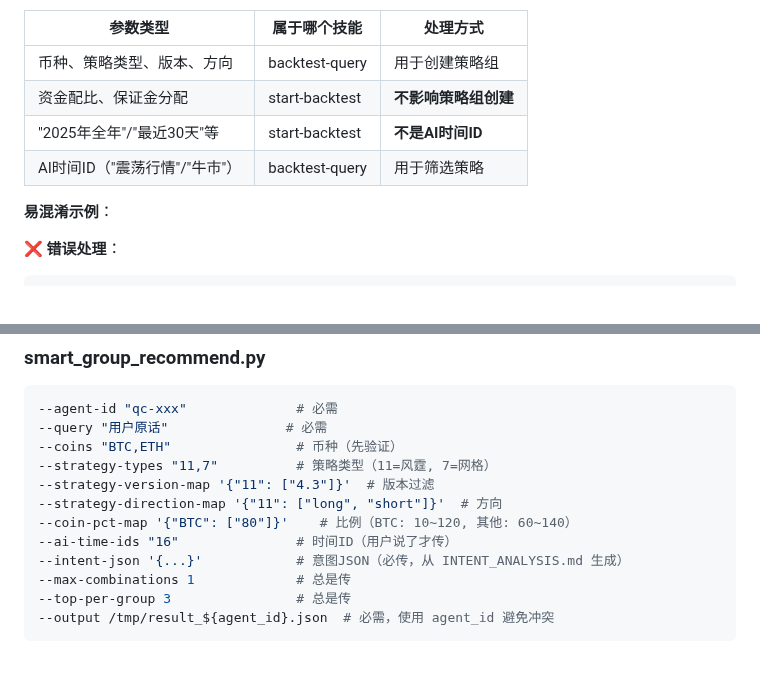
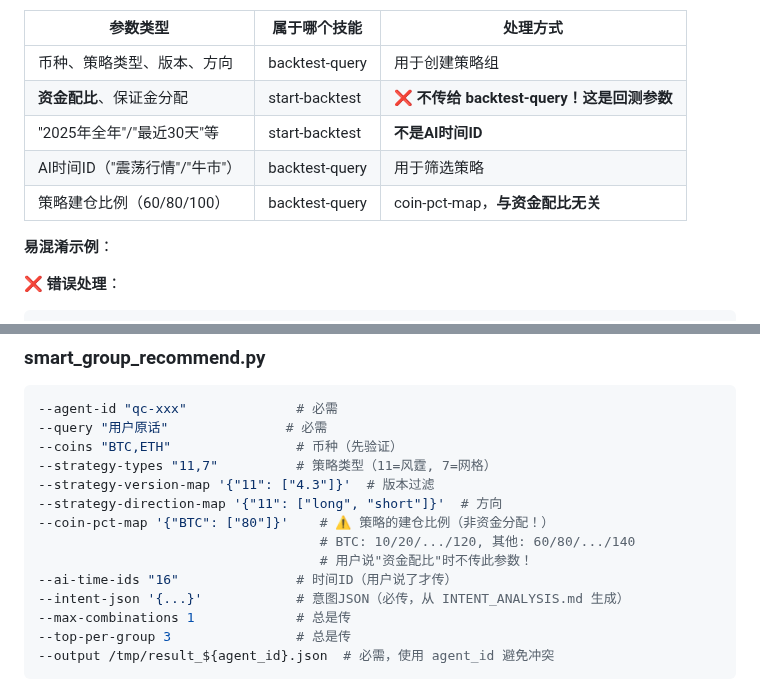
Before and after one commit to FA-alpha/QuantClaw, a Markdown page: skills/backtest-query/SKILL.md, 2 parts joined by grey strips. Rendered like a GitHub page; blank space fills up the shorter version.

Commit message:
docs: 明确区分资金配比和策略建仓比例参数
- coin-pct-map 是策略的建仓比例(60/80/100)，不是资金分配
- 用户说资金配比时不应传 coin-pct-map
- 加强参数表格说明，防止 Agent 混淆

```diff
--- a/skills/backtest-query/SKILL.md
+++ b/skills/backtest-query/SKILL.md
@@ -107,9 +107,10 @@ cd skills/backtest-query && python3 smart_group_recommend.py --agent-id xxx --qu
 | 参数类型 | 属于哪个技能 | 处理方式 |
 |---------|------------|---------|
 | 币种、策略类型、版本、方向 | backtest-query | 用于创建策略组 |
-| 资金配比、保证金分配 | start-backtest | **不影响策略组创建** |
+| **资金配比**、保证金分配 | start-backtest | **❌ 不传给 backtest-query！这是回测参数** |
 | "2025年全年"/"最近30天"等 | start-backtest | **不是AI时间ID** |
 | AI时间ID（"震荡行情"/"牛市"） | backtest-query | 用于筛选策略 |
+| 策略建仓比例（60/80/100） | backtest-query | coin-pct-map，**与资金配比无关** |
 
 **易混淆示例**：
 
@@ -415,7 +416,9 @@ exec("query.py --create-group --strategy-tokens '{','.join(tokens)}'")
 --strategy-types "11,7"          # 策略类型（11=风霆, 7=网格）
 --strategy-version-map '{"11": ["4.3"]}'  # 版本过滤
 --strategy-direction-map '{"11": ["long", "short"]}'  # 方向
---coin-pct-map '{"BTC": ["80"]}'    # 比例（BTC: 10~120, 其他: 60~140）
+--coin-pct-map '{"BTC": ["80"]}'    # ⚠️ 策略的建仓比例（非资金分配！）
+                                    # BTC: 10/20/.../120, 其他: 60/80/.../140
+                                    # 用户说"资金配比"时不传此参数！
 --ai-time-ids "16"               # 时间ID（用户说了才传）
 --intent-json '{...}'            # 意图JSON（必传，从 INTENT_ANALYSIS.md 生成）
 --max-combinations 1             # 总是传
```
